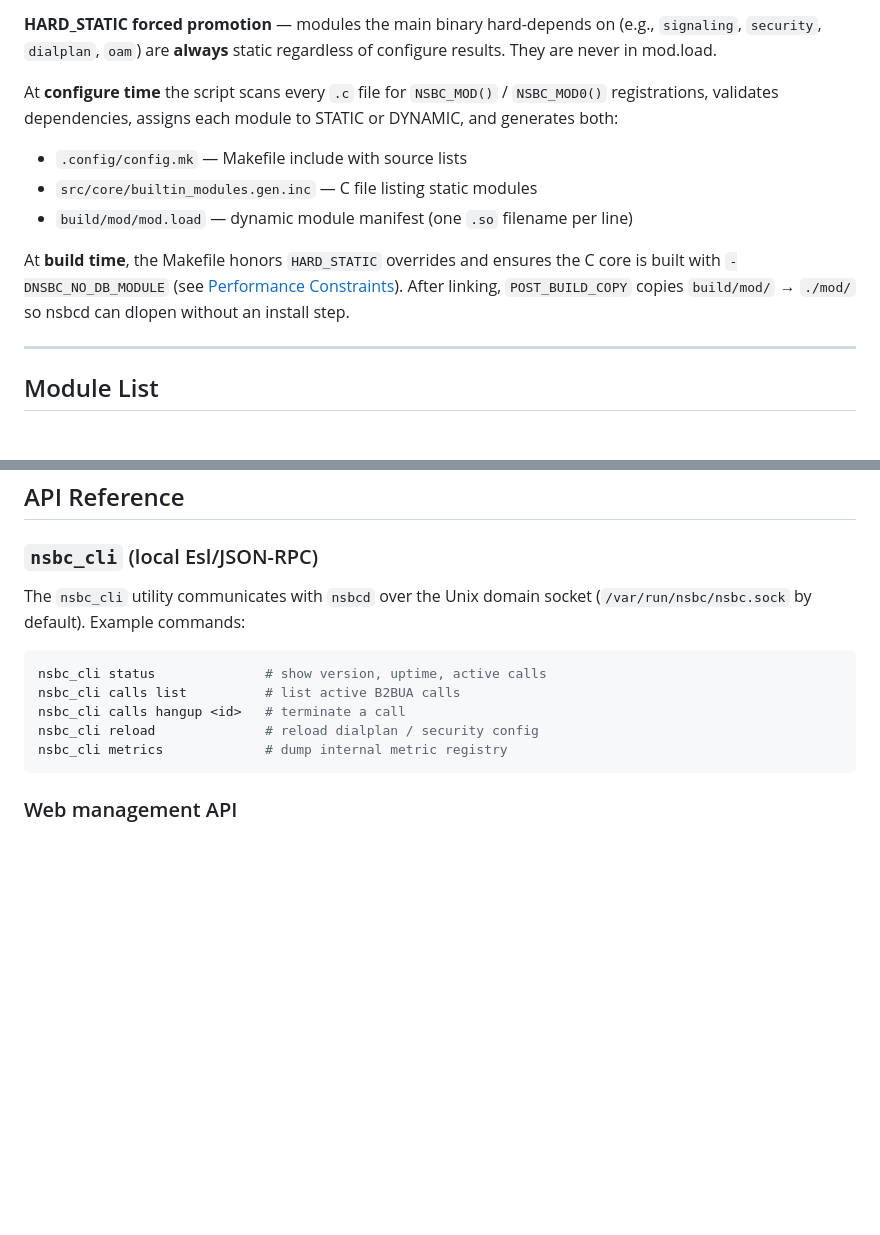
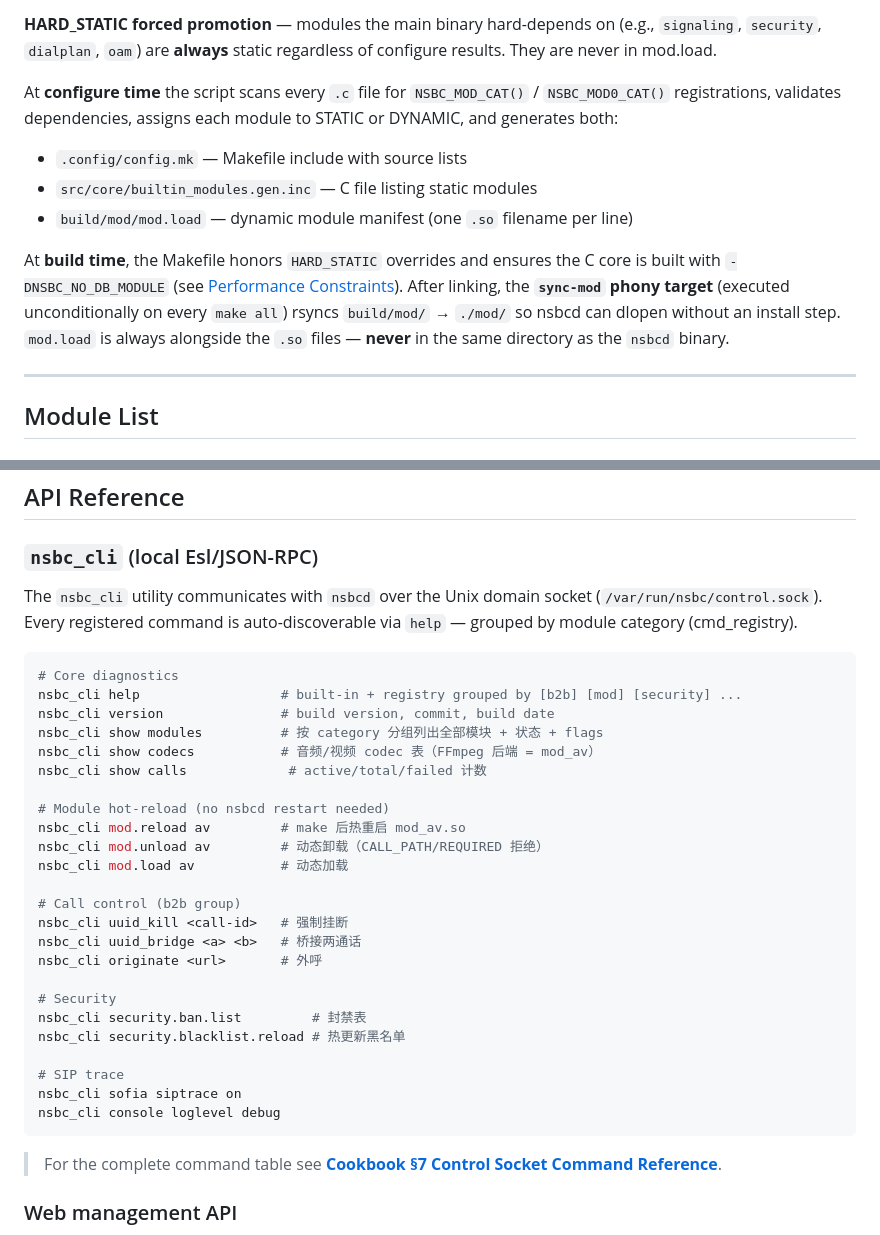
Before and after one commit to nwaycn/nsbc, a Markdown page: README.md, 2 parts joined by grey strips. Drawn GitHub-style; blank space fills up the shorter version.

Commit message:
docs(readme): refresh module system + nsbc_cli examples
Three stale spots in README.md after cmd_registry + sync-mod + mod.reload
rollout:

  L434  configure-time scan pattern: NSBC_MOD()/NSBC_MOD0() → NSBC_MOD_CAT()/NSBC_MOD0_CAT()
  L439  POST_BUILD_COPY → sync-mod phony target, plus explicit note
        that mod.load sits next to .so files (never with nsbcd binary)
  L512  nsbc_cli examples were 5 stale commands, wrong socket path
        (/var/run/nsbc/nsbc.sock → control.sock), missing mod.* /
        show modules / show codecs / security.* / uuid_* / sofia.
        Replaced with curated 12-command set grouped by task, plus
        Cookbook §7 deep-link for full table.

````diff
--- a/README.md
+++ b/README.md
@@ -431,12 +431,12 @@ install stage (make install PREFIX=/usr/local):
 
 **HARD_STATIC forced promotion** — modules the main binary hard-depends on (e.g., `signaling`, `security`, `dialplan`, `oam`) are **always** static regardless of configure results. They are never in mod.load.
 
-At **configure time** the script scans every `.c` file for `NSBC_MOD()` / `NSBC_MOD0()` registrations, validates dependencies, assigns each module to STATIC or DYNAMIC, and generates both:
+At **configure time** the script scans every `.c` file for `NSBC_MOD_CAT()` / `NSBC_MOD0_CAT()` registrations, validates dependencies, assigns each module to STATIC or DYNAMIC, and generates both:
 - `.config/config.mk` — Makefile include with source lists
 - `src/core/builtin_modules.gen.inc` — C file listing static modules
 - `build/mod/mod.load` — dynamic module manifest (one `.so` filename per line)
 
-At **build time**, the Makefile honors `HARD_STATIC` overrides and ensures the C core is built with `-DNSBC_NO_DB_MODULE` (see [Performance Constraints](#architecture)). After linking, `POST_BUILD_COPY` copies `build/mod/` → `./mod/` so nsbcd can dlopen without an install step.
+At **build time**, the Makefile honors `HARD_STATIC` overrides and ensures the C core is built with `-DNSBC_NO_DB_MODULE` (see [Performance Constraints](#architecture)). After linking, the **`sync-mod` phony target** (executed unconditionally on every `make all`) rsyncs `build/mod/` → `./mod/` so nsbcd can dlopen without an install step. `mod.load` is always alongside the `.so` files — **never** in the same directory as the `nsbcd` binary.
 
 ---
 
@@ -511,15 +511,36 @@ If the `hep` module is loaded, SIP + RTP + DTLS handshake traffic can be mirrore
 
 ### `nsbc_cli` (local Esl/JSON-RPC)
 
-The `nsbc_cli` utility communicates with `nsbcd` over the Unix domain socket (`/var/run/nsbc/nsbc.sock` by default). Example commands:
+The `nsbc_cli` utility communicates with `nsbcd` over the Unix domain socket (`/var/run/nsbc/control.sock`). Every registered command is auto-discoverable via `help` — grouped by module category (cmd_registry).
 
 ```bash
-nsbc_cli status              # show version, uptime, active calls
-nsbc_cli calls list          # list active B2BUA calls
-nsbc_cli calls hangup <id>   # terminate a call
-nsbc_cli reload              # reload dialplan / security config
-nsbc_cli metrics             # dump internal metric registry
+# Core diagnostics
+nsbc_cli help                  # built-in + registry grouped by [b2b] [mod] [security] ...
+nsbc_cli version               # build version, commit, build date
+nsbc_cli show modules          # 按 category 分组列出全部模块 + 状态 + flags
+nsbc_cli show codecs           # 音频/视频 codec 表（FFmpeg 后端 = mod_av）
+nsbc_cli show calls             # active/total/failed 计数
+
+# Module hot-reload (no nsbcd restart needed)
+nsbc_cli mod.reload av         # make 后热重启 mod_av.so
+nsbc_cli mod.unload av         # 动态卸载（CALL_PATH/REQUIRED 拒绝）
+nsbc_cli mod.load av           # 动态加载
+
+# Call control (b2b group)
+nsbc_cli uuid_kill <call-id>   # 强制挂断
+nsbc_cli uuid_bridge <a> <b>   # 桥接两通话
+nsbc_cli originate <url>       # 外呼
+
+# Security
+nsbc_cli security.ban.list         # 封禁表
+nsbc_cli security.blacklist.reload # 热更新黑名单
+
+# SIP trace
+nsbc_cli sofia siptrace on
+nsbc_cli console loglevel debug
 ```
+
+> For the complete command table see **[Cookbook §7 Control Socket Command Reference](docs/cookbook.md#7-control-socket-command-reference)**.
 
 ### Web management API
 
````
